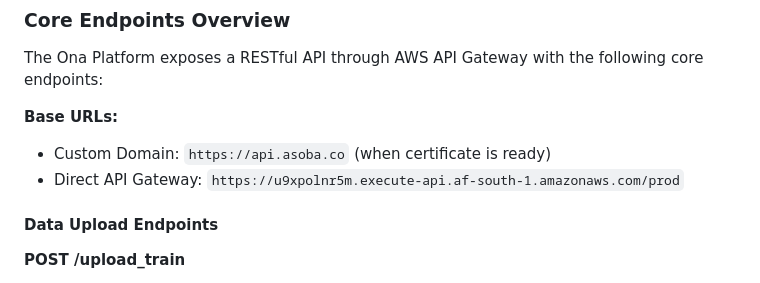
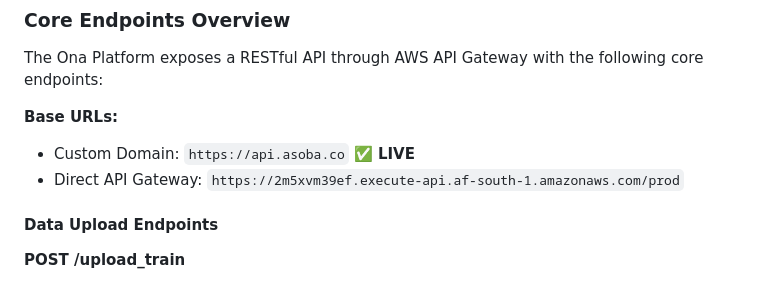
Before and after one commit to AsobaCloud/platform, a Markdown page: docs/SYSTEM ADMIN.md, the part around the change printed below. Drawn GitHub-style.

```diff
--- a/docs/SYSTEM ADMIN.md
+++ b/docs/SYSTEM ADMIN.md
@@ -9,8 +9,8 @@ This guide provides detailed technical administration information for the Ona Pl
 The Ona Platform exposes a RESTful API through AWS API Gateway with the following core endpoints:
 
 **Base URLs:**
-- Custom Domain: `https://api.asoba.co` (when certificate is ready)
-- Direct API Gateway: `https://u9xpolnr5m.execute-api.af-south-1.amazonaws.com/prod`
+- Custom Domain: `https://api.asoba.co` ✅ **LIVE**
+- Direct API Gateway: `https://2m5xvm39ef.execute-api.af-south-1.amazonaws.com/prod`
 
 #### Data Upload Endpoints
 
```
Also changed, not shown: other parts of docs/SYSTEM ADMIN.md (+49 -0 lines), docs/USER GUIDE.md (added, +371 -0 lines).
